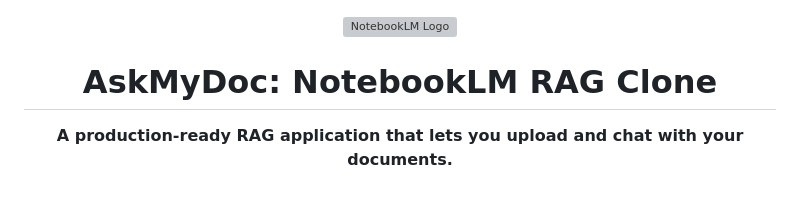
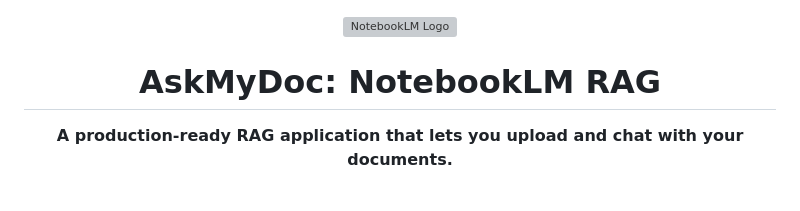
Before and after one commit to swarnika-cmd/AskMyDoc, a Markdown page: README.md, the part around the change. Drawn GitHub-style; grey boxes are pictures that could not be loaded.

Commit message:
Update project title in README.md

```diff
--- a/README.md
+++ b/README.md
@@ -1,6 +1,6 @@
 <div align="center">
   <img src="https://upload.wikimedia.org/wikipedia/commons/e/e1/Google_Chrome_icon_%28February_2022%29.svg" alt="NotebookLM Logo" width="80" height="80">
-  <h1 align="center">AskMyDoc: NotebookLM RAG Clone</h1>
+  <h1 align="center">AskMyDoc: NotebookLM RAG</h1>
   <p align="center">
     <strong>A production-ready RAG application that lets you upload and chat with your documents.</strong>
   </p>
```
